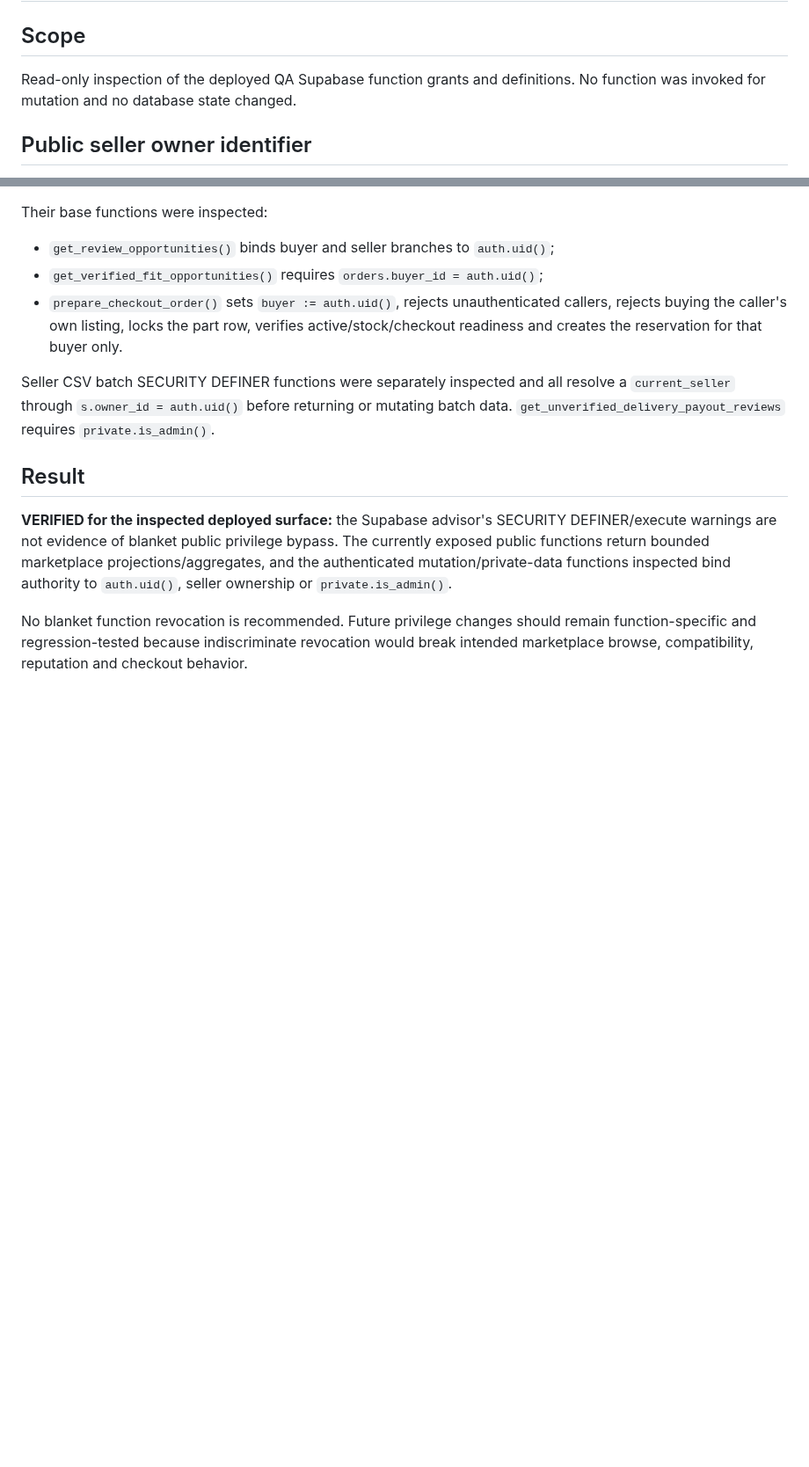
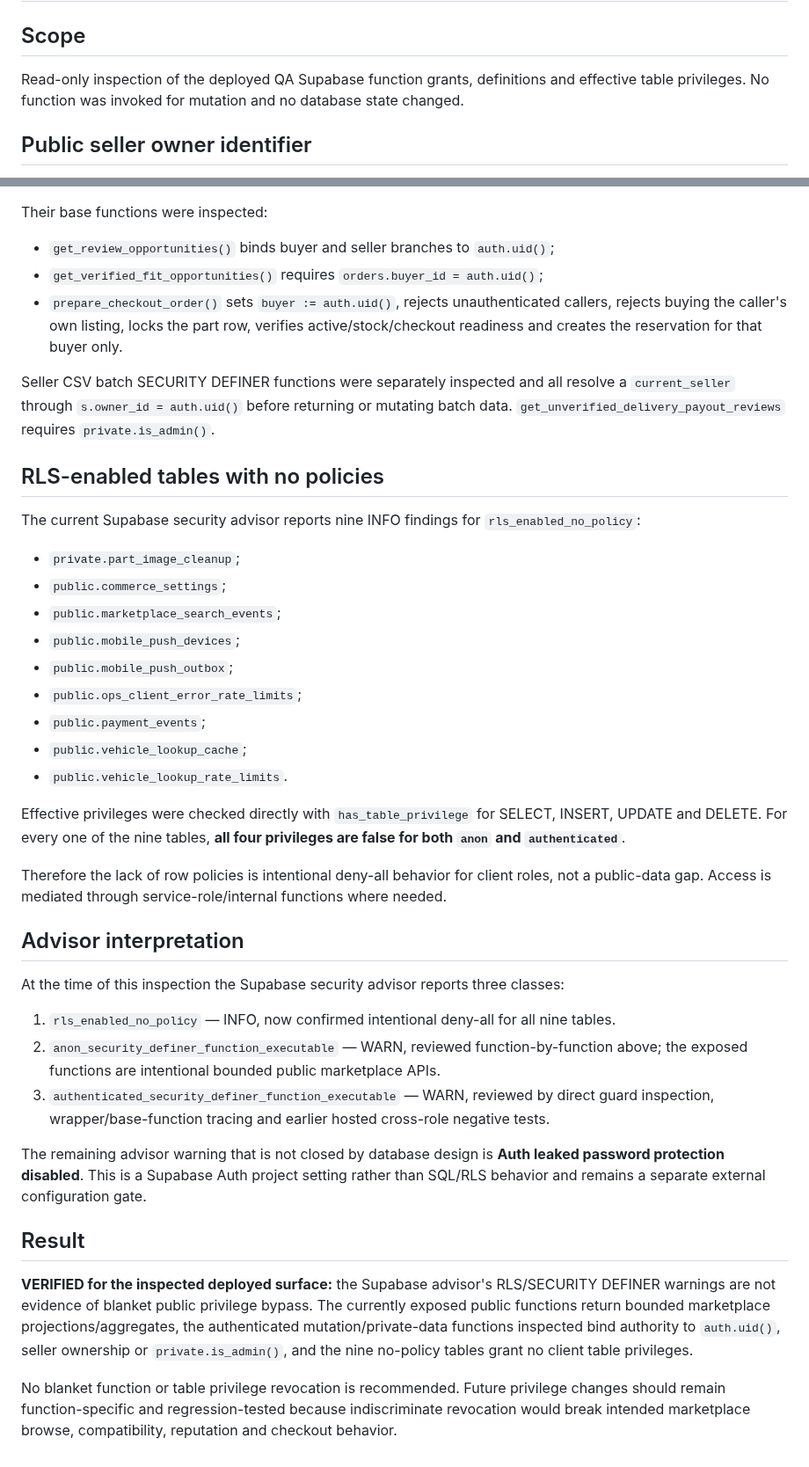
Before and after one commit to keisaj9006/SecondPartShop, a Markdown page: docs/test-runs/2026-09-15-public-rpc-security-surface.md, 2 parts joined by grey strips. Shown at 88% size. Drawn GitHub-style; blank space fills up the shorter version.

Commit message:
docs: complete Supabase security advisor interpretation [skip ci]

```diff
--- a/docs/test-runs/2026-09-15-public-rpc-security-surface.md
+++ b/docs/test-runs/2026-09-15-public-rpc-security-surface.md
@@ -2,7 +2,7 @@
 
 ## Scope
 
-Read-only inspection of the deployed QA Supabase function grants and definitions. No function was invoked for mutation and no database state changed.
+Read-only inspection of the deployed QA Supabase function grants, definitions and effective table privileges. No function was invoked for mutation and no database state changed.
 
 ## Public seller owner identifier
 
@@ -74,8 +74,36 @@ Their base functions were inspected:
 
 Seller CSV batch SECURITY DEFINER functions were separately inspected and all resolve a `current_seller` through `s.owner_id = auth.uid()` before returning or mutating batch data. `get_unverified_delivery_payout_reviews` requires `private.is_admin()`.
 
+## RLS-enabled tables with no policies
+
+The current Supabase security advisor reports nine INFO findings for `rls_enabled_no_policy`:
+
+- `private.part_image_cleanup`;
+- `public.commerce_settings`;
+- `public.marketplace_search_events`;
+- `public.mobile_push_devices`;
+- `public.mobile_push_outbox`;
+- `public.ops_client_error_rate_limits`;
+- `public.payment_events`;
+- `public.vehicle_lookup_cache`;
+- `public.vehicle_lookup_rate_limits`.
+
+Effective privileges were checked directly with `has_table_privilege` for SELECT, INSERT, UPDATE and DELETE. For every one of the nine tables, **all four privileges are false for both `anon` and `authenticated`**.
+
+Therefore the lack of row policies is intentional deny-all behavior for client roles, not a public-data gap. Access is mediated through service-role/internal functions where needed.
+
+## Advisor interpretation
+
+At the time of this inspection the Supabase security advisor reports three classes:
+
+1. `rls_enabled_no_policy` — INFO, now confirmed intentional deny-all for all nine tables.
+2. `anon_security_definer_function_executable` — WARN, reviewed function-by-function above; the exposed functions are intentional bounded public marketplace APIs.
+3. `authenticated_security_definer_function_executable` — WARN, reviewed by direct guard inspection, wrapper/base-function tracing and earlier hosted cross-role negative tests.
+
+The remaining advisor warning that is not closed by database design is **Auth leaked password protection disabled**. This is a Supabase Auth project setting rather than SQL/RLS behavior and remains a separate external configuration gate.
+
 ## Result
 
-**VERIFIED for the inspected deployed surface:** the Supabase advisor's SECURITY DEFINER/execute warnings are not evidence of blanket public privilege bypass. The currently exposed public functions return bounded marketplace projections/aggregates, and the authenticated mutation/private-data functions inspected bind authority to `auth.uid()`, seller ownership or `private.is_admin()`.
+**VERIFIED for the inspected deployed surface:** the Supabase advisor's RLS/SECURITY DEFINER warnings are not evidence of blanket public privilege bypass. The currently exposed public functions return bounded marketplace projections/aggregates, the authenticated mutation/private-data functions inspected bind authority to `auth.uid()`, seller ownership or `private.is_admin()`, and the nine no-policy tables grant no client table privileges.
 
-No blanket function revocation is recommended. Future privilege changes should remain function-specific and regression-tested because indiscriminate revocation would break intended marketplace browse, compatibility, reputation and checkout behavior.
+No blanket function or table privilege revocation is recommended. Future privilege changes should remain function-specific and regression-tested because indiscriminate revocation would break intended marketplace browse, compatibility, reputation and checkout behavior.
```
